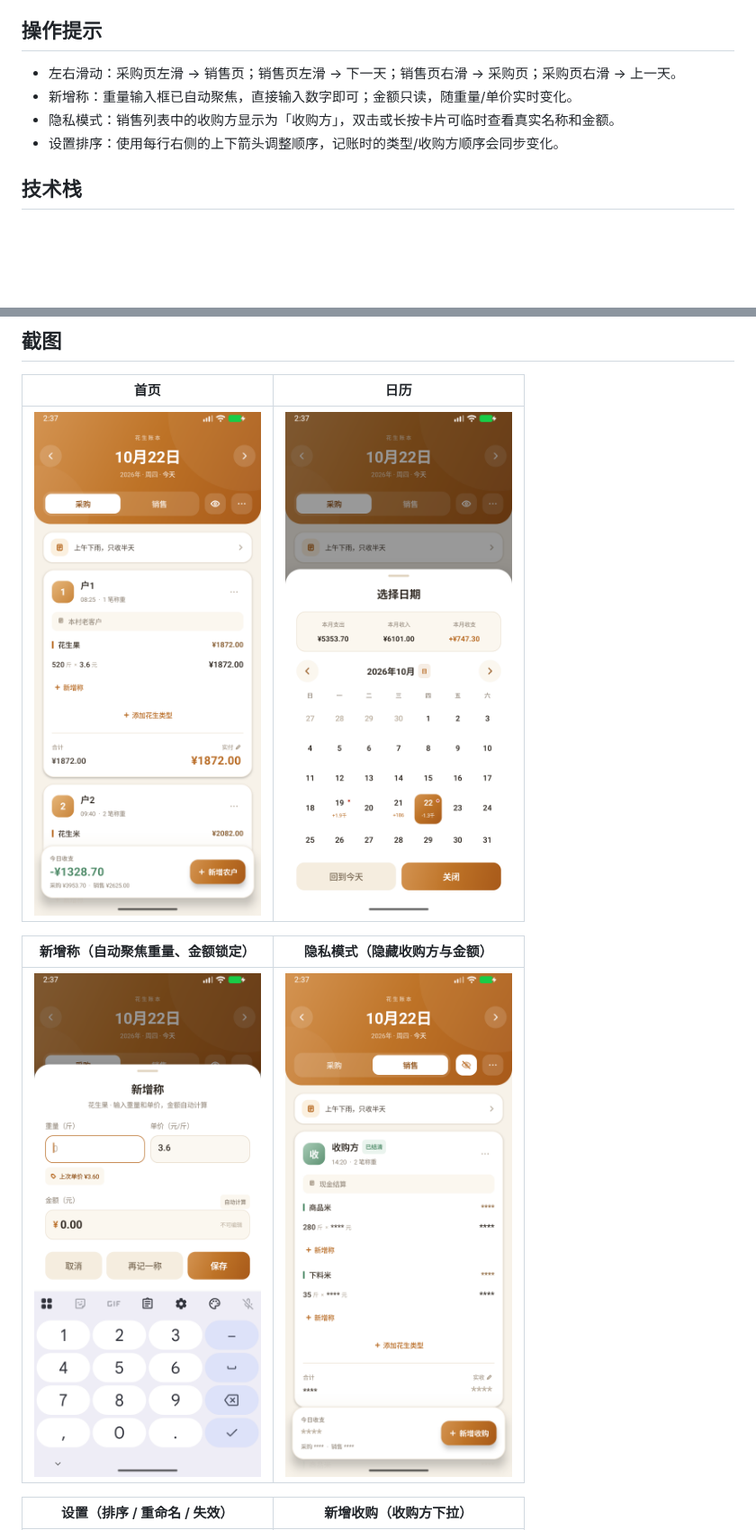
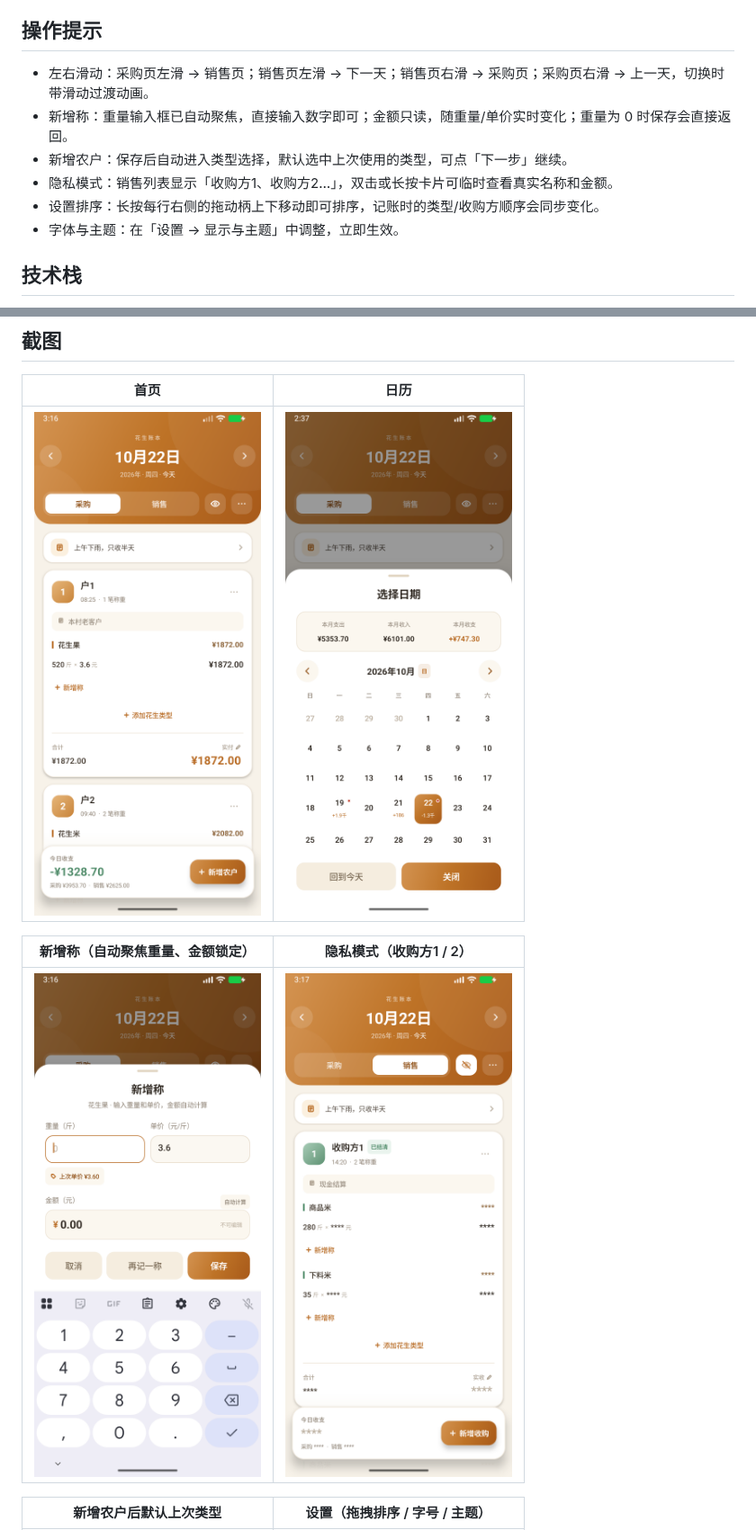
Before and after one commit to Leaning708/PeanutLedger, a Markdown page: README.md, 2 parts joined by grey strips. Shown at 90% size. Rendered like a GitHub page; pictures changed too: docs/screenshots/home.png, docs/screenshots/privacy.png, docs/screenshots/weighing.png; blank space fills up the shorter version.

```diff
--- a/README.md
+++ b/README.md
@@ -29,10 +32,12 @@
 
 ## 操作提示
 
-- 左右滑动：采购页左滑 → 销售页；销售页左滑 → 下一天；销售页右滑 → 采购页；采购页右滑 → 上一天。
-- 新增称：重量输入框已自动聚焦，直接输入数字即可；金额只读，随重量/单价实时变化。
-- 隐私模式：销售列表中的收购方显示为「收购方」，双击或长按卡片可临时查看真实名称和金额。
-- 设置排序：使用每行右侧的上下箭头调整顺序，记账时的类型/收购方顺序会同步变化。
+- 左右滑动：采购页左滑 → 销售页；销售页左滑 → 下一天；销售页右滑 → 采购页；采购页右滑 → 上一天，切换时带滑动过渡动画。
+- 新增称：重量输入框已自动聚焦，直接输入数字即可；金额只读，随重量/单价实时变化；重量为 0 时保存会直接返回。
+- 新增农户：保存后自动进入类型选择，默认选中上次使用的类型，可点「下一步」继续。
+- 隐私模式：销售列表显示「收购方1、收购方2…」，双击或长按卡片可临时查看真实名称和金额。
+- 设置排序：长按每行右侧的拖动柄上下移动即可排序，记账时的类型/收购方顺序会同步变化。
+- 字体与主题：在「设置 → 显示与主题」中调整，立即生效。
 
 ## 技术栈
 
@@ -83,9 +88,9 @@ app/build/outputs/apk/debug/app-debug.apk
 | --- | --- |
 | <img src="docs/screenshots/home.png" width="260" /> | <img src="docs/screenshots/calendar.png" width="260" /> |
 
-| 新增称（自动聚焦重量、金额锁定） | 隐私模式（隐藏收购方与金额） |
+| 新增称（自动聚焦重量、金额锁定） | 隐私模式（收购方1 / 2） |
 | --- | --- |
 | <img src="docs/screenshots/weighing.png" width="260" /> | <img src="docs/screenshots/privacy.png" width="260" /> |
 
-| 设置（排序 / 重命名 / 失效） | 新增收购（收购方下拉） |
+| 新增农户后默认上次类型 | 设置（拖拽排序 / 字号 / 主题） |
 | --- | --- |
```
Also changed, not shown: other parts of README.md (+12 -5 lines), docs/screenshots/settings.png, docs/screenshots/theme.png (added), docs/screenshots/type-default.png (added), 12 other files.
